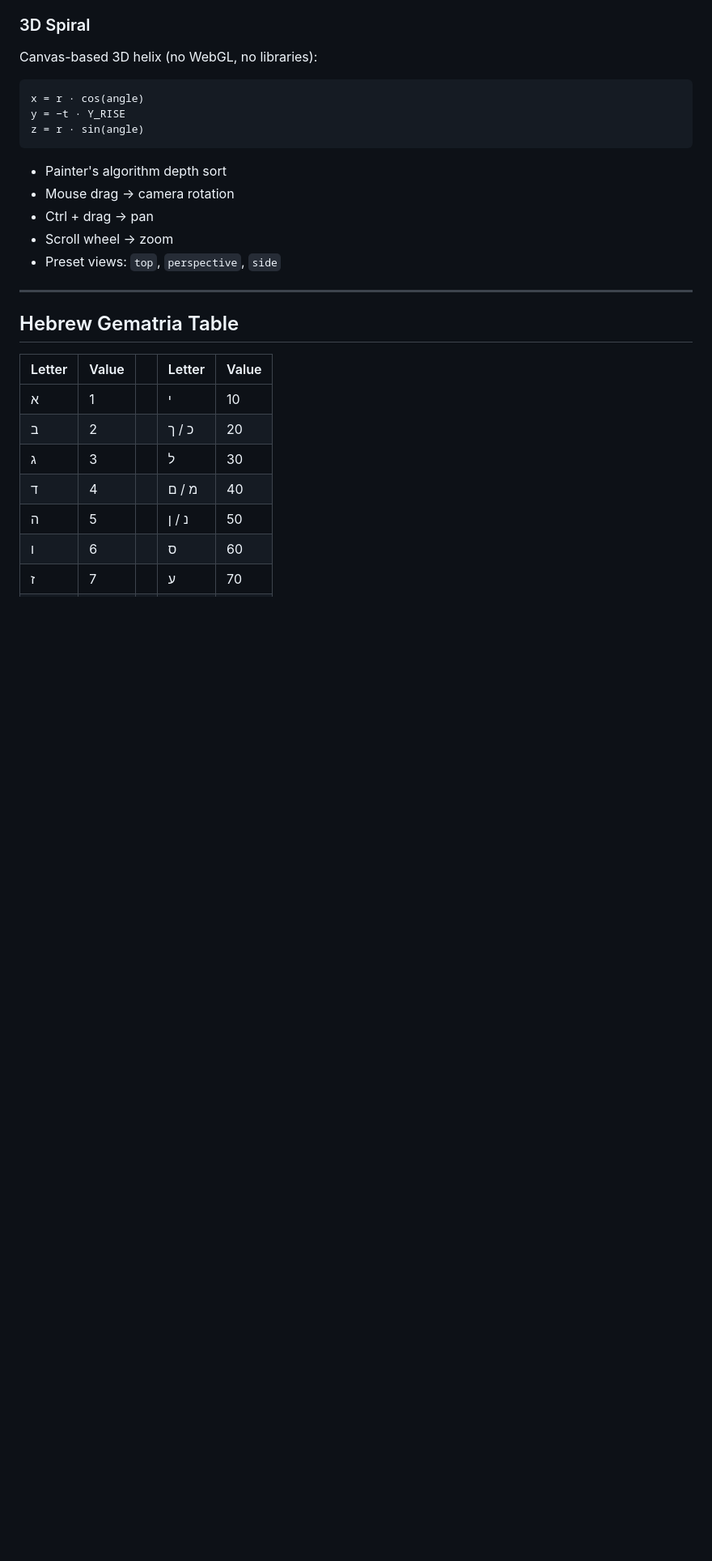
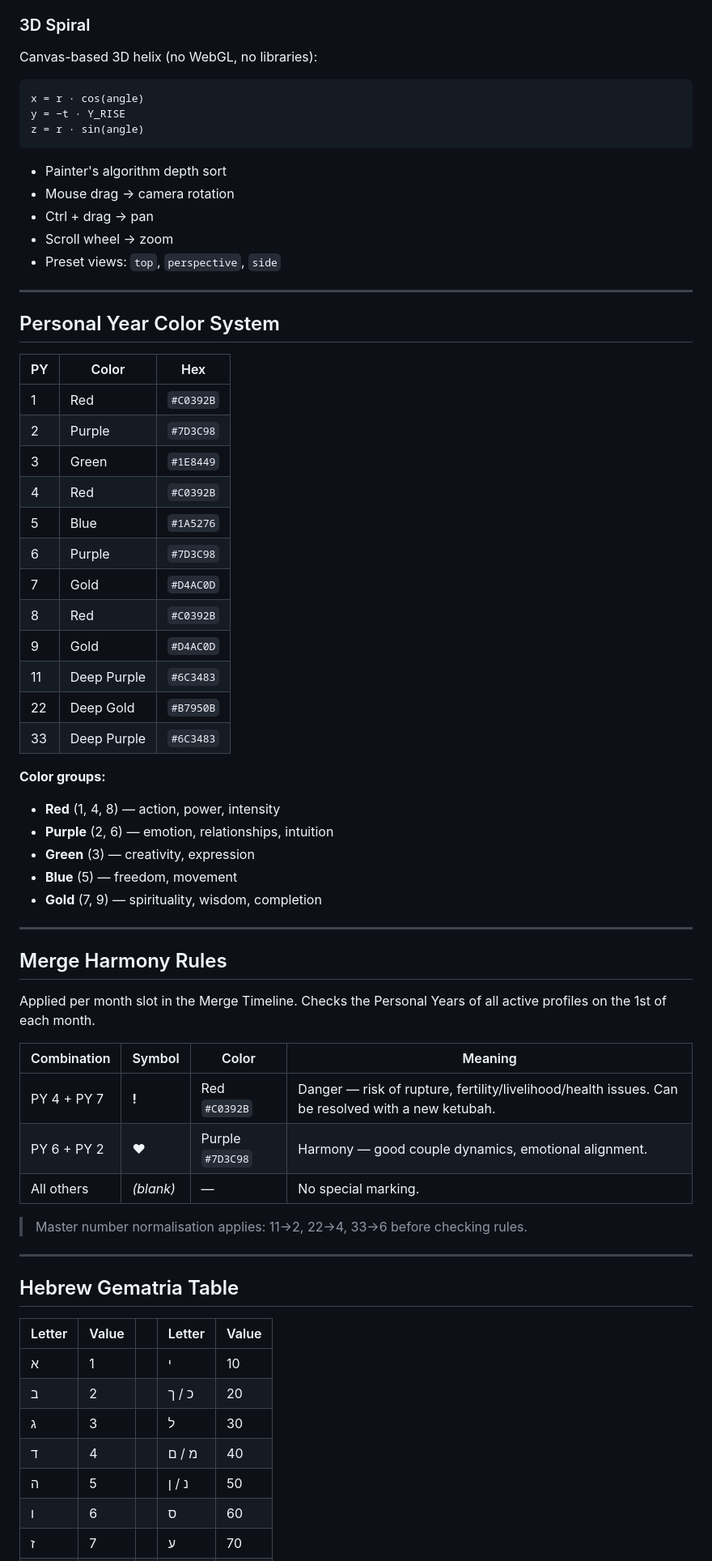
Before and after one commit to tzabarishay-naomi/numerology, a Markdown page: README.md, the part around one of its changes. Shown at 81% size. Rendered like a GitHub page; blank space fills up the shorter version.

Commit message:
Update README: merge view, color system, harmony rules, peaks table, roadmap

```diff
--- a/README.md
+++ b/README.md
@@ -318,6 +321,46 @@ z = r · sin(angle)
 - Ctrl + drag → pan
 - Scroll wheel → zoom
 - Preset views: `top`, `perspective`, `side`
+
+---
+
+## Personal Year Color System
+
+| PY | Color | Hex |
+|---|---|---|
+| 1 | Red | `#C0392B` |
+| 2 | Purple | `#7D3C98` |
+| 3 | Green | `#1E8449` |
+| 4 | Red | `#C0392B` |
+| 5 | Blue | `#1A5276` |
+| 6 | Purple | `#7D3C98` |
+| 7 | Gold | `#D4AC0D` |
+| 8 | Red | `#C0392B` |
+| 9 | Gold | `#D4AC0D` |
+| 11 | Deep Purple | `#6C3483` |
+| 22 | Deep Gold | `#B7950B` |
+| 33 | Deep Purple | `#6C3483` |
+
+**Color groups:**
+- **Red** (1, 4, 8) — action, power, intensity
+- **Purple** (2, 6) — emotion, relationships, intuition
+- **Green** (3) — creativity, expression
+- **Blue** (5) — freedom, movement
+- **Gold** (7, 9) — spirituality, wisdom, completion
+
+---
+
+## Merge Harmony Rules
+
+Applied per month slot in the Merge Timeline. Checks the Personal Years of all active profiles on the 1st of each month.
+
+| Combination | Symbol | Color | Meaning |
+|---|---|---|---|
+| PY 4 + PY 7 | **!** | Red `#C0392B` | Danger — risk of rupture, fertility/livelihood/health issues. Can be resolved with a new ketubah. |
+| PY 6 + PY 2 | **♥** | Purple `#7D3C98` | Harmony — good couple dynamics, emotional alignment. |
+| All others | _(blank)_ | — | No special marking. |
+
+> Master number normalisation applies: 11→2, 22→4, 33→6 before checking rules.
 
 ---
 
```
Also changed, not shown: other parts of README.md (+111 -101 lines).
